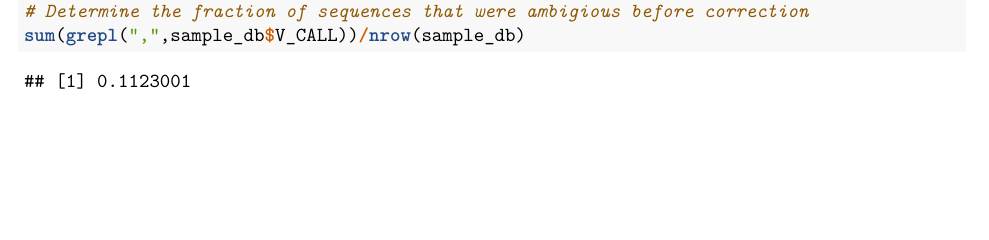
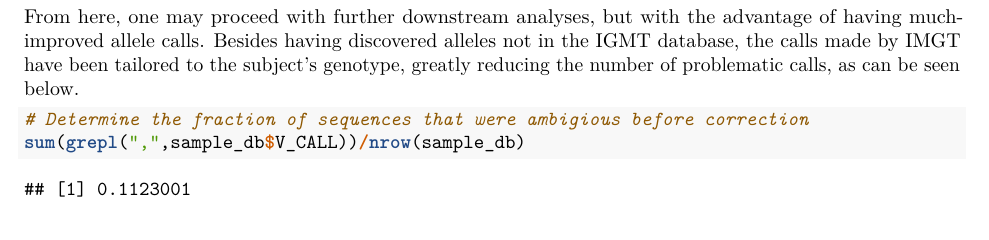
Before and after one commit to immcantation/tigger, an R Markdown document (vignettes/Tigger-Vignette.Rmd): part of page 3 of 4, cut at the place of the change, the shorter picture padded with empty space. Rendered offline with R 4.5, knitr and Pandoc, then LaTeX, with nearby package versions; some code elsewhere in the file could not run offline; common packages that the code uses without loading them are loaded.

Commit message:
Pretty vignette!

````diff
--- a/vignettes/Tigger-Vignette.Rmd
+++ b/vignettes/Tigger-Vignette.Rmd
@@ -3,10 +3,10 @@ title: "Tool for Immunoglobulin Genotype Elucidation via Rep-Seq (TIgGER)"
 author: "Daniel Gadala-Maria"
 date: "Last modified `r Sys.Date()`"
 output:
-  word_document: default
   pdf_document: default
   html_document:
     keep_md: yes
+  word_document: default
 vignette: |
   %\VignetteIndexEntry{Vignette Title} %\VignetteEngine{knitr::rmarkdown %\usepackage[utf8]{inputenc}
 ---
@@ -173,7 +173,15 @@ positions). Additionally, assignments to erroneous not-in-genotype alleles
 V_CALL_GENOTYPED = reassignAlleles(sample_db, genotype_seqs)
 # Append the corrected calls to the original data.frame
 sample_db = bind_cols(sample_db, V_CALL_GENOTYPED)
+```
 
+From here, one may proceed with further downstream analyses, but with the
+advantage of having much-improved allele calls. Besides having discovered
+alleles not in the IGMT database, the calls made by IMGT have been tailored to
+the subject's genotype, greatly reducing the number of problematic calls, as
+can be seen below.
+
+```{r, eval=TRUE, warning=FALSE}
 # Determine the fraction of sequences that were ambigious before correction
 sum(grepl(",",sample_db$V_CALL))/nrow(sample_db)
 # Determine the fraction of sequences that were ambigious after correction
````
Also changed, not shown: R/functions.R (+3 -2 lines), R/tigger.R (+1 -1 lines), vignettes/Tigger-Vignette.pdf (added), 2 other files.
